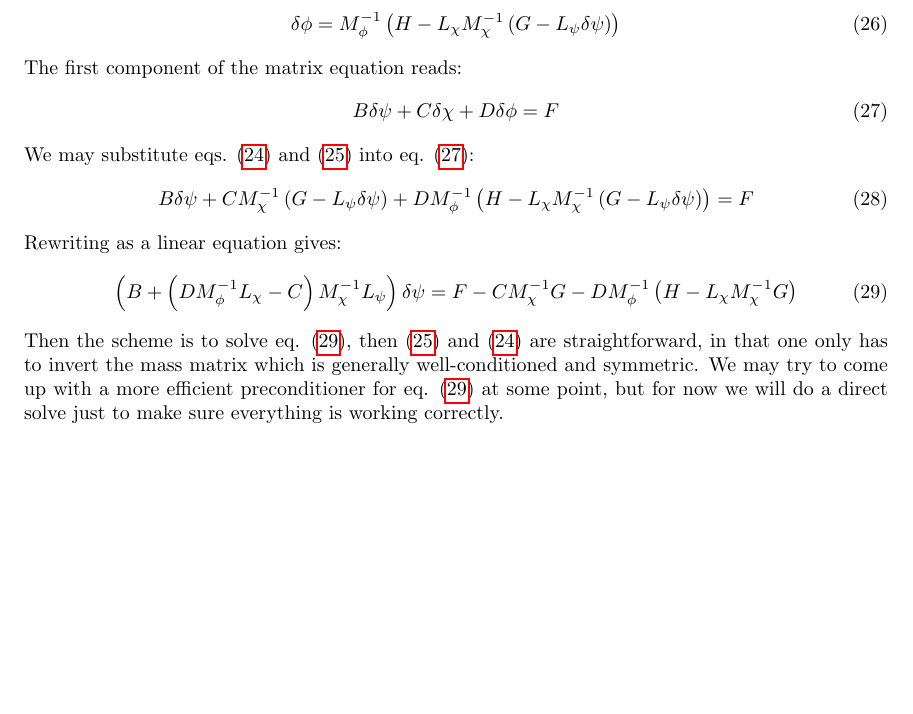
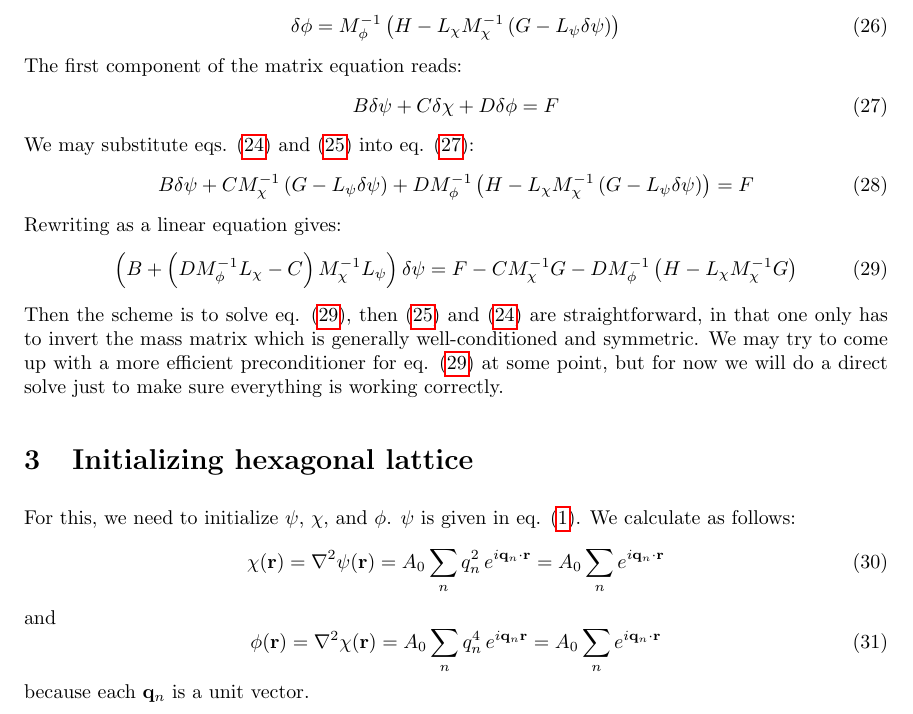
Before and after one commit to lucasmyers97/phase-field-crystals, a LaTeX document (theory/hexagonal-lattice/hexagonal_lattice.tex): part of page 5 of 5, cut so that both start at the same text, the shorter picture padded with empty space. Compiled offline with pdfLaTeX.

Commit message:
Added initialization of phase field

```diff
--- a/theory/hexagonal-lattice/hexagonal_lattice.tex
+++ b/theory/hexagonal-lattice/hexagonal_lattice.tex
@@ -481,4 +481,30 @@ Rewriting as a linear equation gives:
 Then the scheme is to solve eq. \eqref{eq:psi-linear-eq}, then \eqref{eq:chi-linear-eq} and \eqref{eq:phi-linear-eq} are straightforward, in that one only has to invert the mass matrix which is generally well-conditioned and symmetric.
 We may try to come up with a more efficient preconditioner for eq. \eqref{eq:psi-linear-eq} at some point, but for now we will do a direct solve just to make sure everything is working correctly.
 
+\section{Initializing hexagonal lattice}
+
+For this, we need to initialize $\psi$, $\chi$, and $\phi$.
+$\psi$ is given in eq. \eqref{eq:hexagonal-lattice-configuration}.
+We calculate as follows:
+\begin{equation}
+    \chi(\mathbf{r})
+    =
+    \nabla^2 \psi(\mathbf{r})
+    =
+    A_0 \sum_n q_n^2 \, e^{i \mathbf{q}_n \cdot \mathbf{r}}
+    =
+    A_0 \sum_n e^{i \mathbf{q}_n \cdot \mathbf{r}}
+\end{equation}
+and
+\begin{equation}
+    \phi(\mathbf{r})
+    =
+    \nabla^2 \chi(\mathbf{r})
+    =
+    A_0 \sum_n q_n^4 \, e^{i \mathbf{q}_n \mathbf{r}}
+    =
+    A_0 \sum_n e^{i \mathbf{q}_n \cdot \mathbf{r}}
+\end{equation}
+because each $\mathbf{q}_n$ is a unit vector.
+
 \end{document}
```
Also changed, not shown: theory/hexagonal-lattice/hexagonal_lattice.pdf, theory/hexagonal-lattice/hexagonal_lattice.tex (2 more changed lines).
